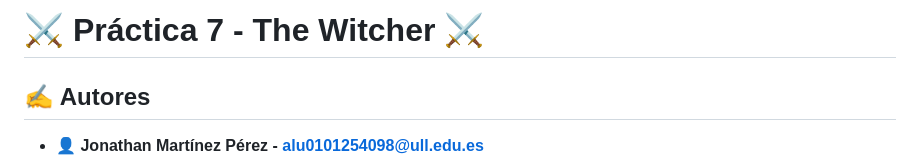
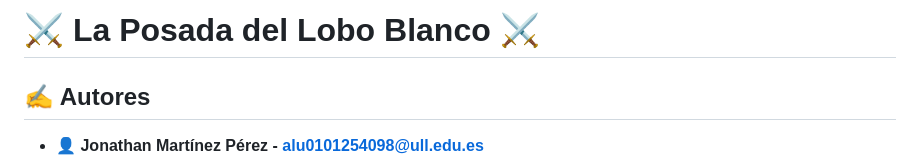
Before and after one commit to ULL-ESIT-INF-DSI-2425/prct07-witcher-datamodel-groupg, a Markdown page: README.md, the part around the change. Rendered like a GitHub page.

Commit message:
Título cambiado

```diff
--- a/README.md
+++ b/README.md
@@ -1,4 +1,4 @@
-# ⚔️ Práctica 7 - The Witcher ⚔️
+# ⚔️ La Posada del Lobo Blanco ⚔️
 
 ## ✍️ Autores
 - 👤 **Jonathan Martínez Pérez - alu0101254098@ull.edu.es**
```
